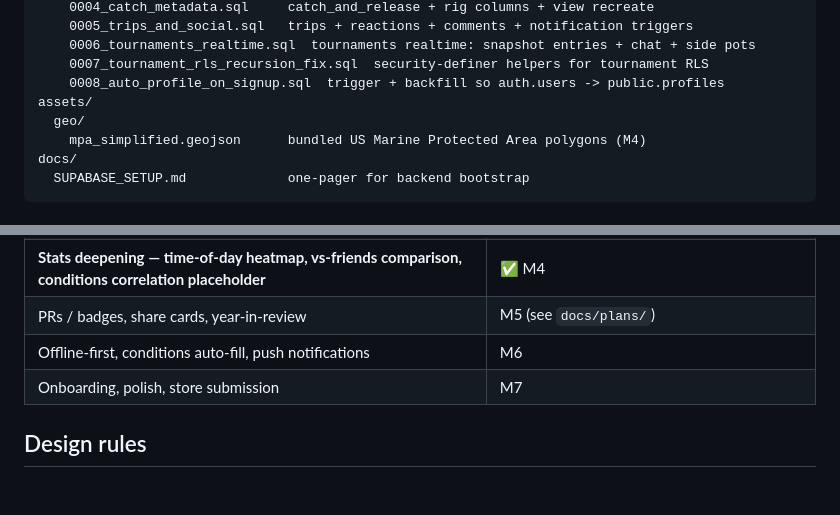
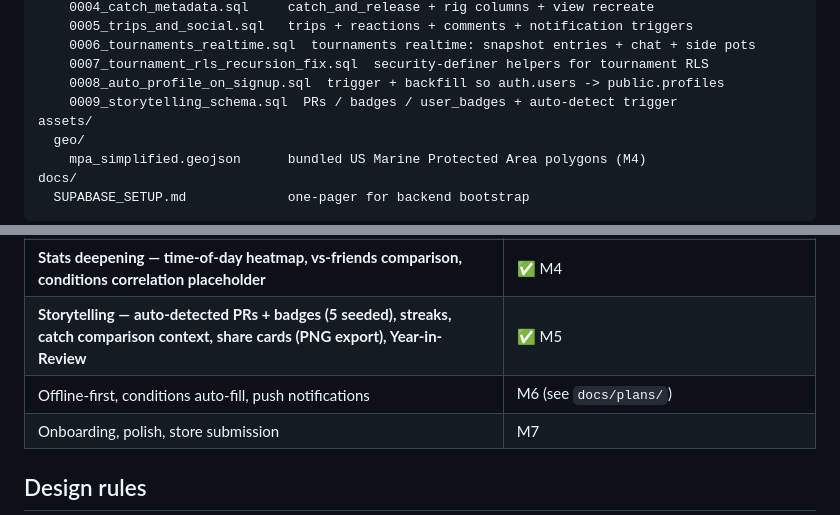
Before and after one commit to joseBunshin/FishingwithFriends, a Markdown page: README.md, 2 parts joined by grey strips. Drawn GitHub-style; blank space fills up the shorter version.

```diff
--- a/README.md
+++ b/README.md
@@ -63,6 +63,7 @@ supabase/
     0006_tournaments_realtime.sql  tournaments realtime: snapshot entries + chat + side pots
     0007_tournament_rls_recursion_fix.sql  security-definer helpers for tournament RLS
     0008_auto_profile_on_signup.sql  trigger + backfill so auth.users -> public.profiles
+    0009_storytelling_schema.sql  PRs / badges / user_badges + auto-detect trigger
 assets/
   geo/
     mpa_simplified.geojson      bundled US Marine Protected Area polygons (M4)
@@ -91,8 +92,8 @@ Each feature folder uses a `data / domain / presentation` split as it grows.
 | **Tournaments — create, invite/join-by-code, approve members + entries, realtime leaderboard, chat, side pots** | ✅ M3 |
 | **Catch Map — flutter_map + OSM, own/friend pins, heatmap toggle, Secret Spot suppression, NOAA MPA awareness** | ✅ M4 |
 | **Stats deepening — time-of-day heatmap, vs-friends comparison, conditions correlation placeholder** | ✅ M4 |
-| PRs / badges, share cards, year-in-review | M5 (see `docs/plans/`) |
-| Offline-first, conditions auto-fill, push notifications | M6 |
+| **Storytelling — auto-detected PRs + badges (5 seeded), streaks, catch comparison context, share cards (PNG export), Year-in-Review** | ✅ M5 |
+| Offline-first, conditions auto-fill, push notifications | M6 (see `docs/plans/`) |
 | Onboarding, polish, store submission | M7 |
 
 ## Design rules
```
Also changed, not shown: docs/solutions/2026-05-01-storytelling-server-detection.md (added, +74 -0 lines).
